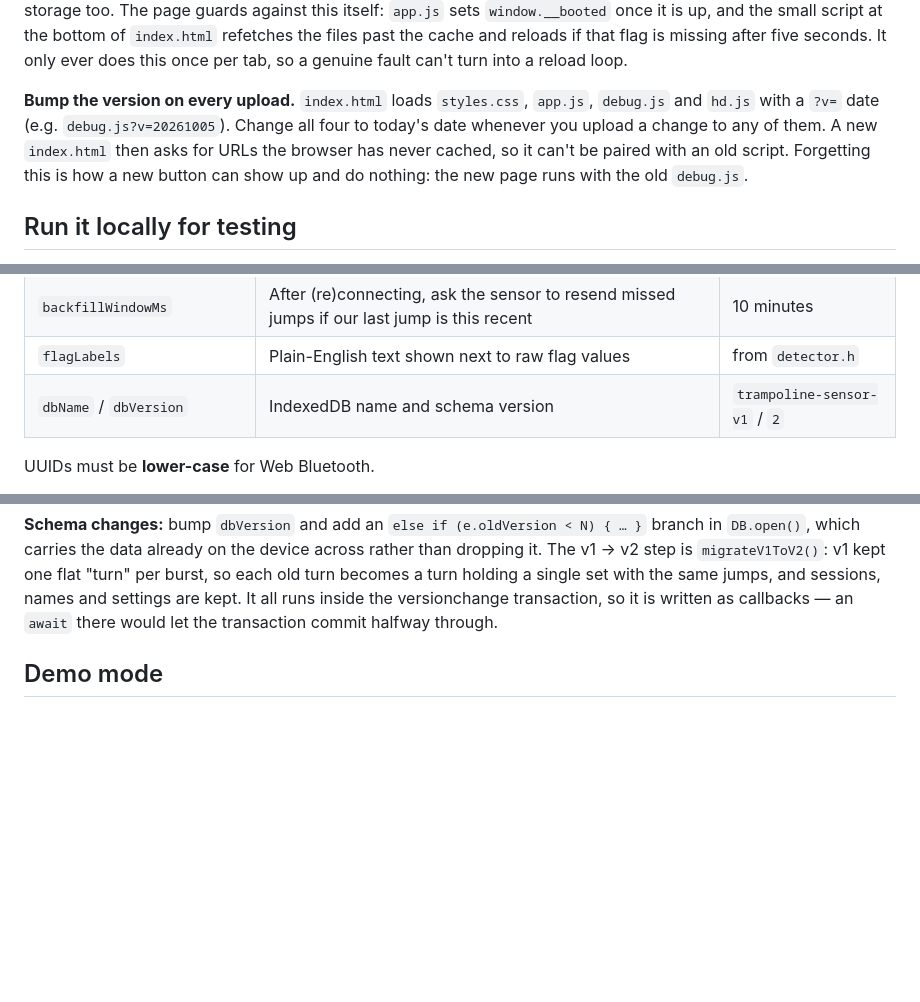
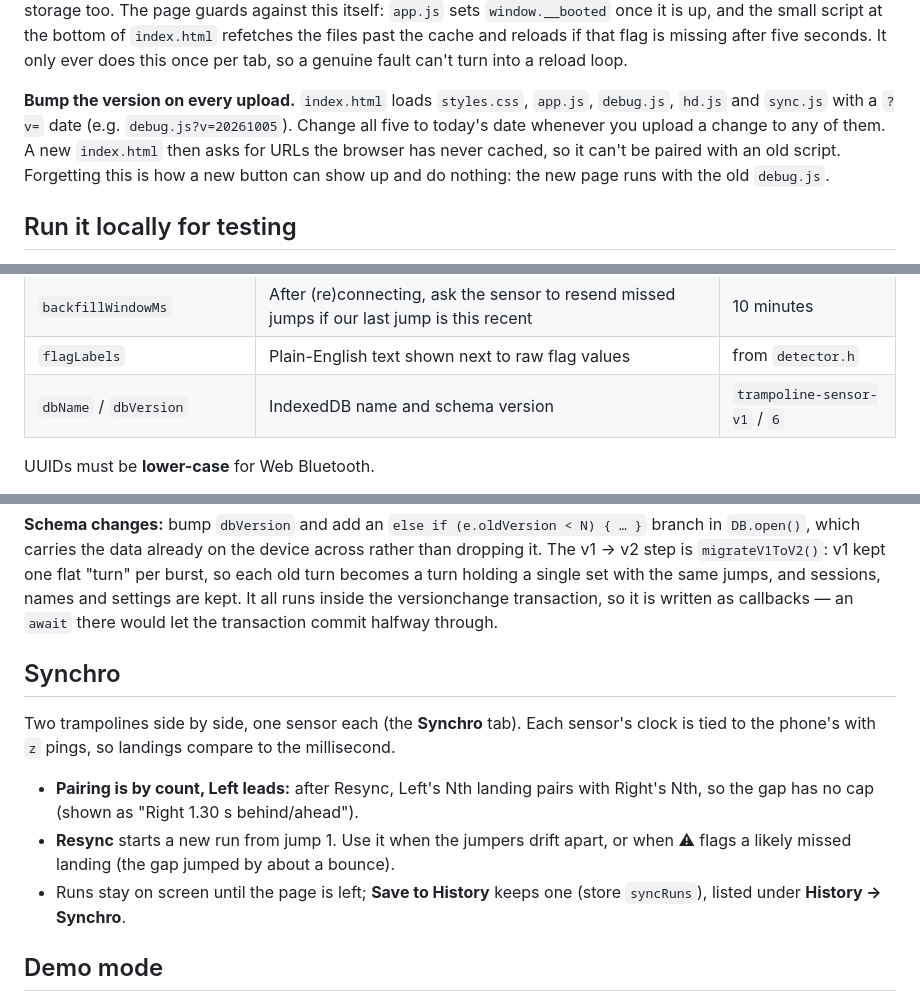
Before and after one commit to louiswhitt0me/2themoon, a Markdown page: README.md, 3 parts joined by grey strips. Drawn GitHub-style; blank space fills up the shorter version.

Commit message:
README: Synchro section, sync.js in file list and version bump, dbVersion 6
Co-Authored-By: Claude Opus 5.5 <noreply@anthropic.com>

```diff
--- a/README.md
+++ b/README.md
@@ -39,7 +40,7 @@ Cloudflare Pages and Netlify work too: point them at the repo, with no build com
 
 **After an upload, refresh properly.** GitHub Pages serves every file with a ten-minute cache, so a browser can pick up the new `app.js` next to the old `index.html`. The two no longer fit: `boot()` throws on an element that isn't there any more, the sensor still connects (that listener is wired first) but nothing is saved or drawn. Hard-refresh after uploading — `Cmd/Ctrl+Shift+R`, or Site settings -> Clear & reset on Android, and clear the home-screen app's storage too. The page guards against this itself: `app.js` sets `window.__booted` once it is up, and the small script at the bottom of `index.html` refetches the files past the cache and reloads if that flag is missing after five seconds. It only ever does this once per tab, so a genuine fault can't turn into a reload loop.
 
-**Bump the version on every upload.** `index.html` loads `styles.css`, `app.js`, `debug.js` and `hd.js` with a `?v=` date (e.g. `debug.js?v=20261005`). Change all four to today's date whenever you upload a change to any of them. A new `index.html` then asks for URLs the browser has never cached, so it can't be paired with an old script. Forgetting this is how a new button can show up and do nothing: the new page runs with the old `debug.js`.
+**Bump the version on every upload.** `index.html` loads `styles.css`, `app.js`, `debug.js`, `hd.js` and `sync.js` with a `?v=` date (e.g. `debug.js?v=20261005`). Change all five to today's date whenever you upload a change to any of them. A new `index.html` then asks for URLs the browser has never cached, so it can't be paired with an old script. Forgetting this is how a new button can show up and do nothing: the new page runs with the old `debug.js`.
 
 ## Run it locally for testing
 
@@ -74,7 +75,7 @@ Open `app.js`. The first block is `CONFIG`:
 | `reconnectAttempts` | Automatic reconnect tries | `5` |
 | `backfillWindowMs` | After (re)connecting, ask the sensor to resend missed jumps if our last jump is this recent | 10 minutes |
 | `flagLabels` | Plain-English text shown next to raw flag values | from `detector.h` |
-| `dbName` / `dbVersion` | IndexedDB name and schema version | `trampoline-sensor-v1` / `2` |
+| `dbName` / `dbVersion` | IndexedDB name and schema version | `trampoline-sensor-v1` / `6` |
 
 UUIDs must be **lower-case** for Web Bluetooth.
 
@@ -85,6 +86,14 @@ UUIDs must be **lower-case** for Web Bluetooth.
 **Packet format:** everything about the wire format is in **`parsePacket(line)`**, right under `CONFIG`. It gets one text line and returns `{kind:'jump', …}`, `{kind:'idle'}`, `{kind:'ignore'}` or `null` (bad line: logged to the console and dropped). Bluetooth notifications are treated as a byte stream and split into lines on `\n` before `parsePacket` sees them, which matches `link.h` (lines can be split across notifications). If you switch to a binary format, change `BLE.onValue` to pass whole packets straight through and rewrite `parsePacket`.
 
 **Schema changes:** bump `dbVersion` and add an `else if (e.oldVersion < N) { … }` branch in `DB.open()`, which carries the data already on the device across rather than dropping it. The v1 → v2 step is `migrateV1ToV2()`: v1 kept one flat "turn" per burst, so each old turn becomes a turn holding a single set with the same jumps, and sessions, names and settings are kept. It all runs inside the versionchange transaction, so it is written as callbacks — an `await` there would let the transaction commit halfway through.
+
+## Synchro
+
+Two trampolines side by side, one sensor each (the **Synchro** tab). Each sensor's clock is tied to the phone's with `z` pings, so landings compare to the millisecond.
+
+- **Pairing is by count, Left leads:** after Resync, Left's Nth landing pairs with Right's Nth, so the gap has no cap (shown as "Right 1.30 s behind/ahead").
+- **Resync** starts a new run from jump 1. Use it when the jumpers drift apart, or when ⚠ flags a likely missed landing (the gap jumped by about a bounce).
+- Runs stay on screen until the page is left; **Save to History** keeps one (store `syncRuns`), listed under **History → Synchro**.
 
 ## Demo mode
 
```
Also changed, not shown: other parts of README.md (+1 -0 lines).
